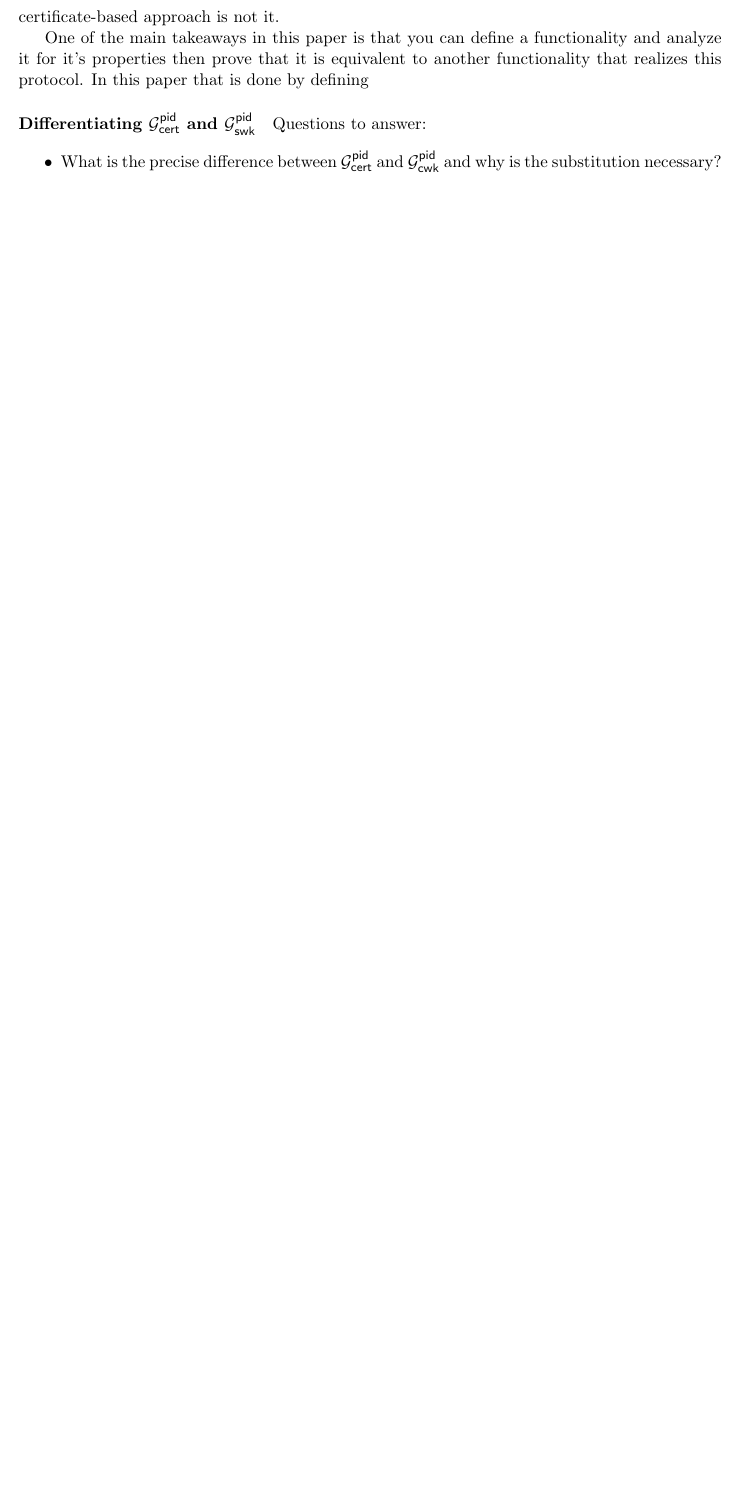
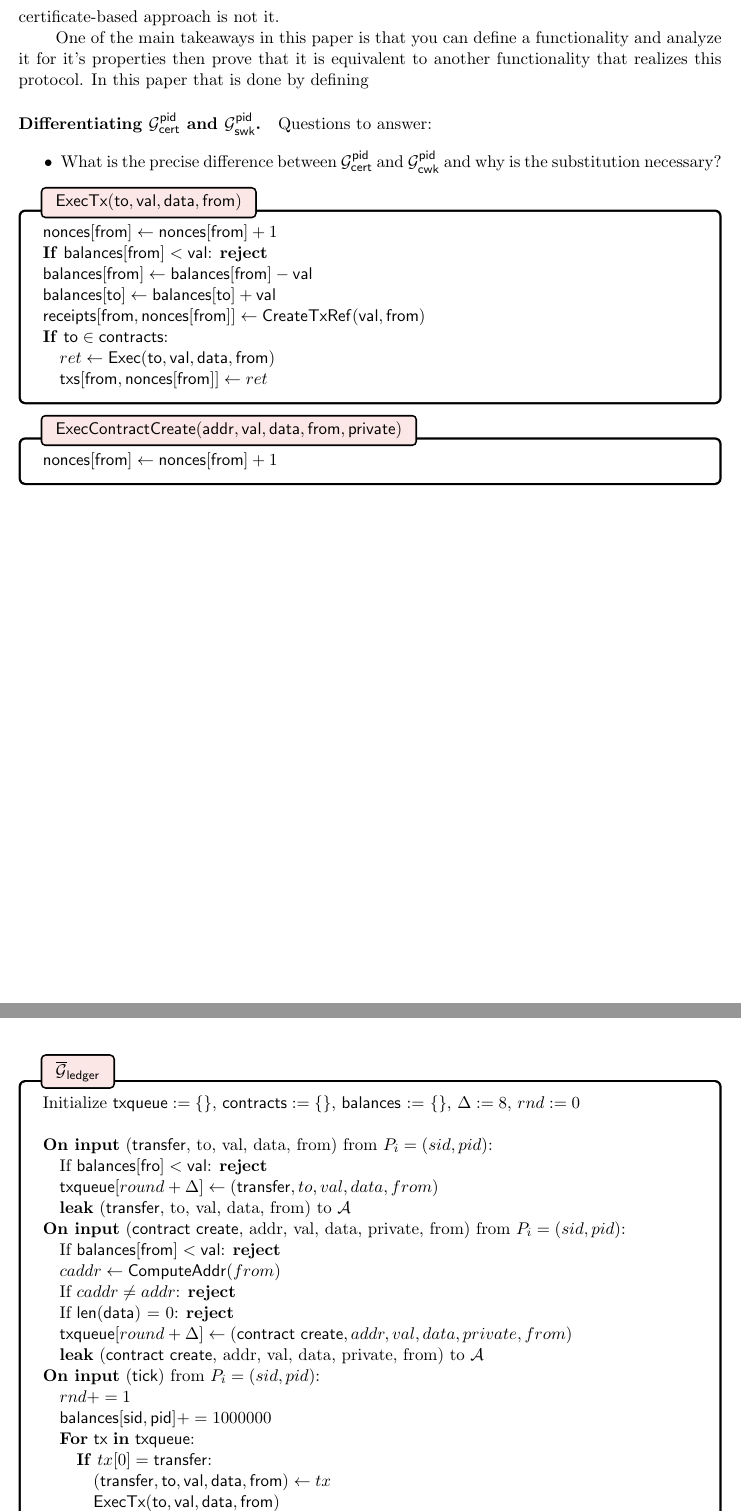
Before and after one commit to srya-b/uc-contracts, a LaTeX document (paper/uc-contracts.tex, which reads paper/figures/exec_contract_create.tex, paper/figures/exec_tx.tex, paper/figures/g_ledger.tex): part of page 3 of 3 before the commit and two parts of pages 3 and 4 of 4 after it, the two joined at a grey line, cut so that both start at the same text, the shorter picture padded with empty space. Compiled offline with pdfLaTeX.

Commit message:
started writing functionalities all sexy like

```diff
--- /dev/null
+++ b/paper/figures/exec_contract_create.tex
@@ -0,0 +1,5 @@
+\begin{bbox}[title=\msf{ExecContractCreate(addr, val, data, from, private)}]
+
+$\msf{nonces[from]} \lar \msf{nonces[from]} + 1$
+
+\end{bbox}
--- /dev/null
+++ b/paper/figures/exec_tx.tex
@@ -0,0 +1,20 @@
+
+\begin{bbox}[title=\msf{ExecTx(to, val, data, from)}]
+
+$\msf{nonces[from]} \lar \msf{nonces[from]} + 1$
+
+\If $\msf{balances[from]} < \msf{val}$: \reject
+
+$\msf{balances[from]} \lar \msf{balances[from]} - \msf{val}$
+
+$\msf{balances[to]} \lar \msf{balances[to]} + \msf{val}$
+
+$\msf{receipts[from,nonces[from]]} \lar \msf{CreateTxRef(val, from)}$
+
+\If $\msf{to} \in \msf{contracts}$:
+
+	\quad $ret \lar \msf{Exec(to, val, data, from)}$
+
+	\quad $\msf{txs[from, nonces[from]]} \lar ret$
+
+\end{bbox}
--- /dev/null
+++ b/paper/figures/g_ledger.tex
@@ -0,0 +1,44 @@
+\begin{bbox}[title=$\globalf{G}_{\msf{ledger}}$]
+
+Initialize $\msf{txqueue} := \edict$, $\msf{contracts} := \edict$, \msf{balances} := \edict, $\Delta := 8$, $rnd := 0$\\
+
+{\bf On input} \transfermsg from $P_i=(sid,pid)$:
+
+	\quad If $\msf{balances[fro]} < \msf{val}$: {\bf reject}
+
+	\quad $\msf{txqueue}[round + \Delta] \lar \transfermsg$
+
+	\quad {\bf leak} \transfermsg to $\mathcal{A}$
+
+{\bf On input} \createmsg from $P_i=(sid,pid)$:
+
+	\quad If $\msf{balances[from]} < \msf{val}$: {\bf reject}
+
+	\quad $caddr \lar \msf{ComputeAddr}(from)$
+
+	\quad If $caddr \neq addr$: \reject
+
+	\quad If \msf{len(data)} = 0: \reject
+
+	\quad $\msf{txqueue}[round + \Delta] \lar \createmsg$
+
+	\quad {\bf leak} \createmsg to $\mathcal{A}$
+
+{\bf On input} \inmsg{tick} from $P_i=(sid,pid)$:
+
+	\quad $rnd += 1$
+
+	\quad $\msf{balances[sid,pid]} += 1000000$
+
+	\quad \For \msf{tx} \In \msf{txqueue}:
+
+		\qquad \If $tx[0] = \msf{transfer}$:
+
+			\qqquad $(\msf{transfer, to, val, data, from}) \lar tx$
+
+			\qqquad \msf{ExecTx(to, val, data, from)}
+
+		\qquad If $tx[0] = \msf{contract \ create}$:
+
+			\qqquad $(\msf{contract \ create}, $
+\end{bbox}
--- a/paper/uc-contracts.tex
+++ b/paper/uc-contracts.tex
@@ -9,6 +31,7 @@
 \addtolength{\headheight}{1.6pt}
 \newcommand{\cancel}[1]{}
 \newcommand{\mymark}{$^*$}
+\setlength\parindent{24pt}
 
 \newcommand{\lastupdate}{August 2015}
 
```
Also changed, not shown: paper/macros.tex (+21 -0 lines), paper/sections/relatedworks.tex (+4 -1 lines), paper/uc-contracts.tex (30 more changed lines).
